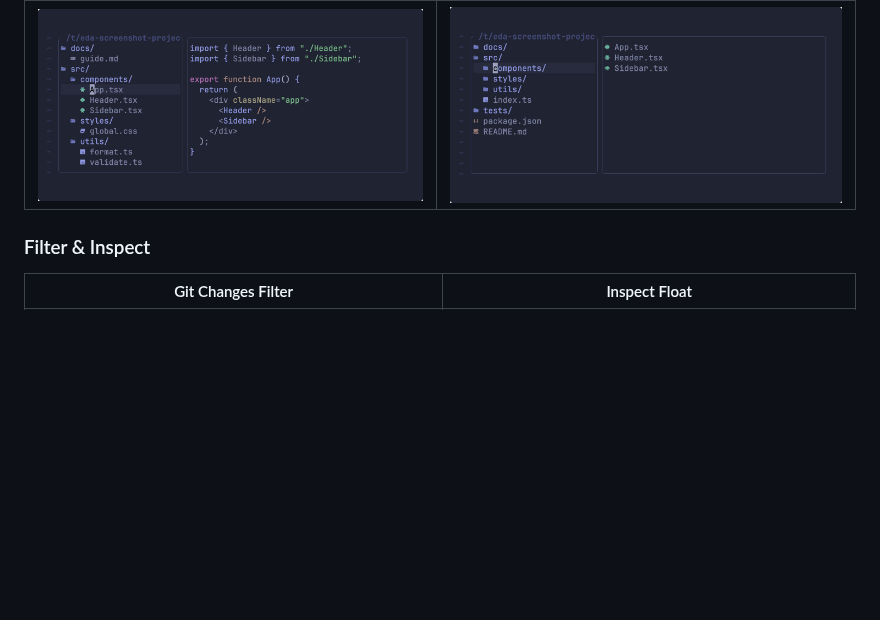
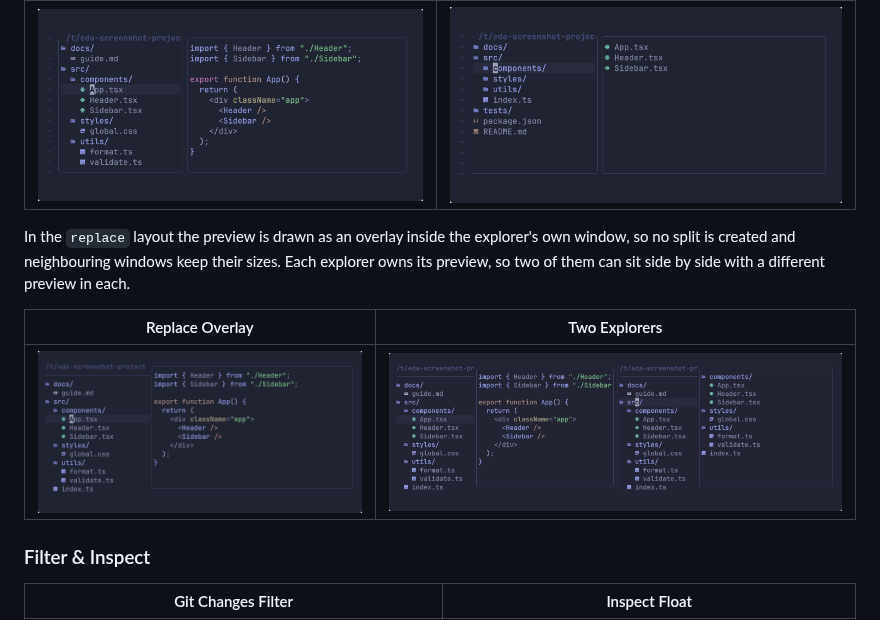
Before and after one commit to wadackel/eda.nvim, a Markdown page: README.md, the part around the change. Drawn GitHub-style; pictures changed too: docs/assets/preview-replace-dual.png (added), docs/assets/preview-replace.png (added); blank space fills up the shorter version.

```diff
--- a/README.md
+++ b/README.md
@@ -25,6 +25,15 @@ Explore as a tree, edit as a buffer — a file explorer for Neovim that combines
 | File Preview | Directory Preview |
 |--------------|-------------------|
 | ![File Preview](./docs/assets/preview-file.png) | ![Directory Preview](./docs/assets/preview-directory.png) |
+
+In the `replace` layout the preview is drawn as an overlay inside the explorer's
+own window, so no split is created and neighbouring windows keep their sizes.
+Each explorer owns its preview, so two of them can sit side by side with a
+different preview in each.
+
+| Replace Overlay | Two Explorers |
+|-----------------|---------------|
+| ![Replace Overlay](./docs/assets/preview-replace.png) | ![Two Explorers](./docs/assets/preview-replace-dual.png) |
 
 ### Filter & Inspect
 
```
Also changed, not shown: doc/eda.md (+48 -2 lines), 13 other files.
